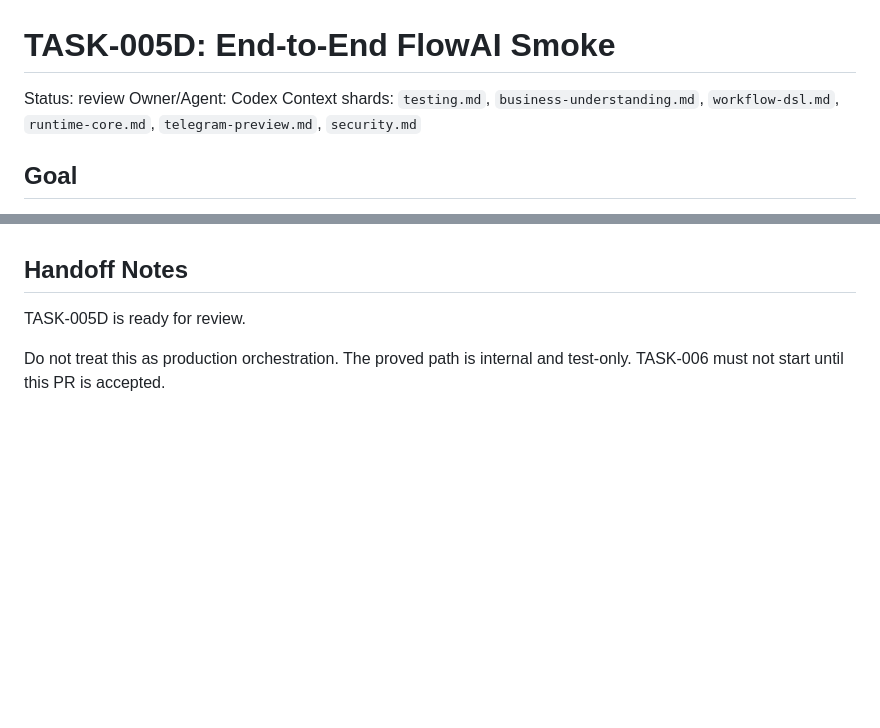
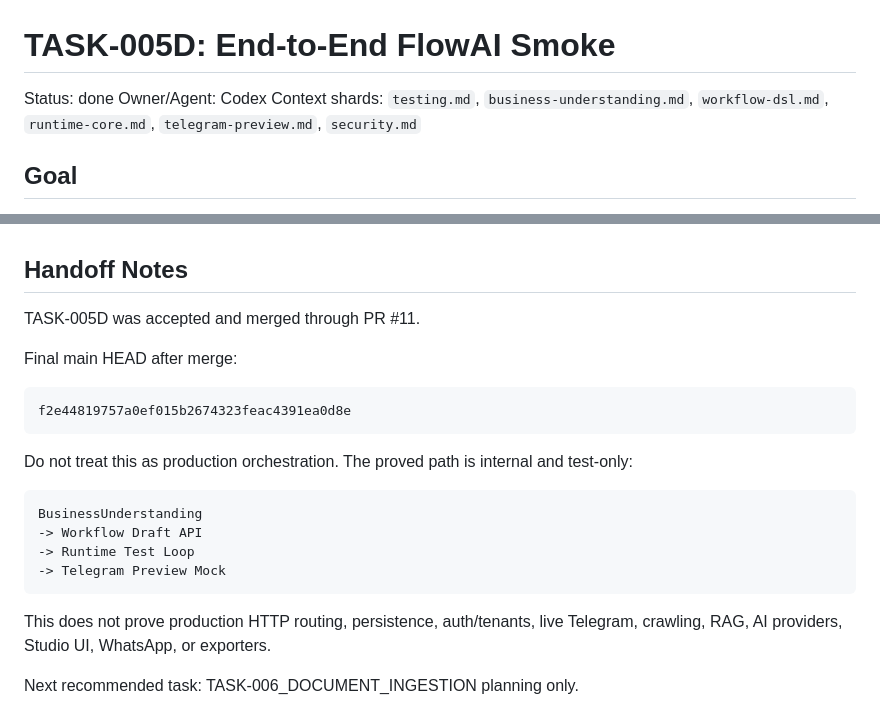
Before and after one commit to Haithamhaj/flowai-platform, a Markdown page: docs/tasks/TASK-005D_END_TO_END_SMOKE.md, 2 parts joined by grey strips. Rendered like a GitHub page; blank space fills up the shorter version.

````diff
--- a/docs/tasks/TASK-005D_END_TO_END_SMOKE.md
+++ b/docs/tasks/TASK-005D_END_TO_END_SMOKE.md
@@ -1,6 +1,6 @@
 # TASK-005D: End-to-End FlowAI Smoke
 
-Status: review
+Status: done
 Owner/Agent: Codex
 Context shards: `testing.md`, `business-understanding.md`, `workflow-dsl.md`, `runtime-core.md`, `telegram-preview.md`, `security.md`
 
@@ -112,6 +112,23 @@ The smoke file covers:
 
 ## Handoff Notes
 
-TASK-005D is ready for review.
+TASK-005D was accepted and merged through PR #11.
 
-Do not treat this as production orchestration. The proved path is internal and test-only. TASK-006 must not start until this PR is accepted.
+Final main HEAD after merge:
+
+```text
+f2e44819757a0ef015b2674323feac4391ea0d8e
+```
+
+Do not treat this as production orchestration. The proved path is internal and test-only:
+
+```text
+BusinessUnderstanding
+-> Workflow Draft API
+-> Runtime Test Loop
+-> Telegram Preview Mock
+```
+
+This does not prove production HTTP routing, persistence, auth/tenants, live Telegram, crawling, RAG, AI providers, Studio UI, WhatsApp, or exporters.
+
+Next recommended task: TASK-006_DOCUMENT_INGESTION planning only.
````
Also changed, not shown: project-state/PROJECT_STATE.md (+4 -3 lines).
